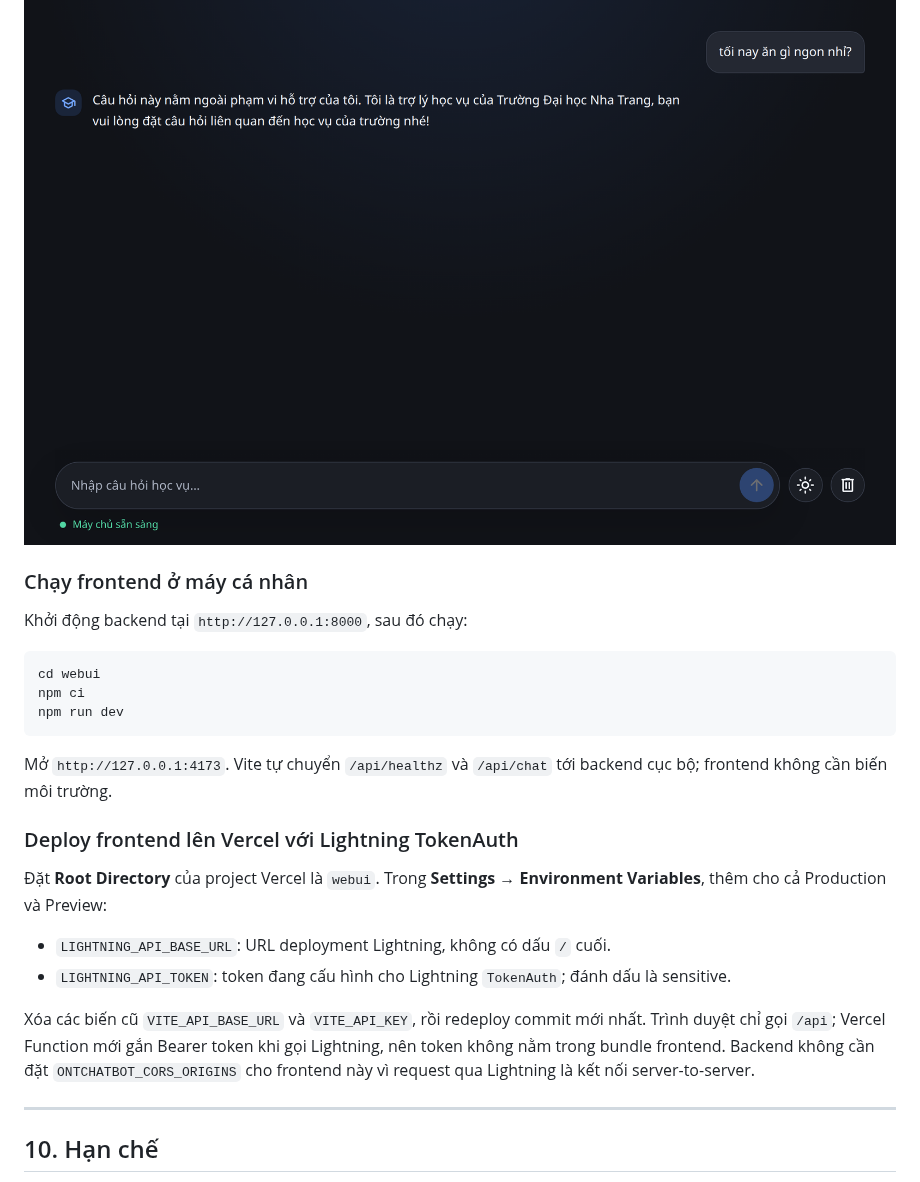
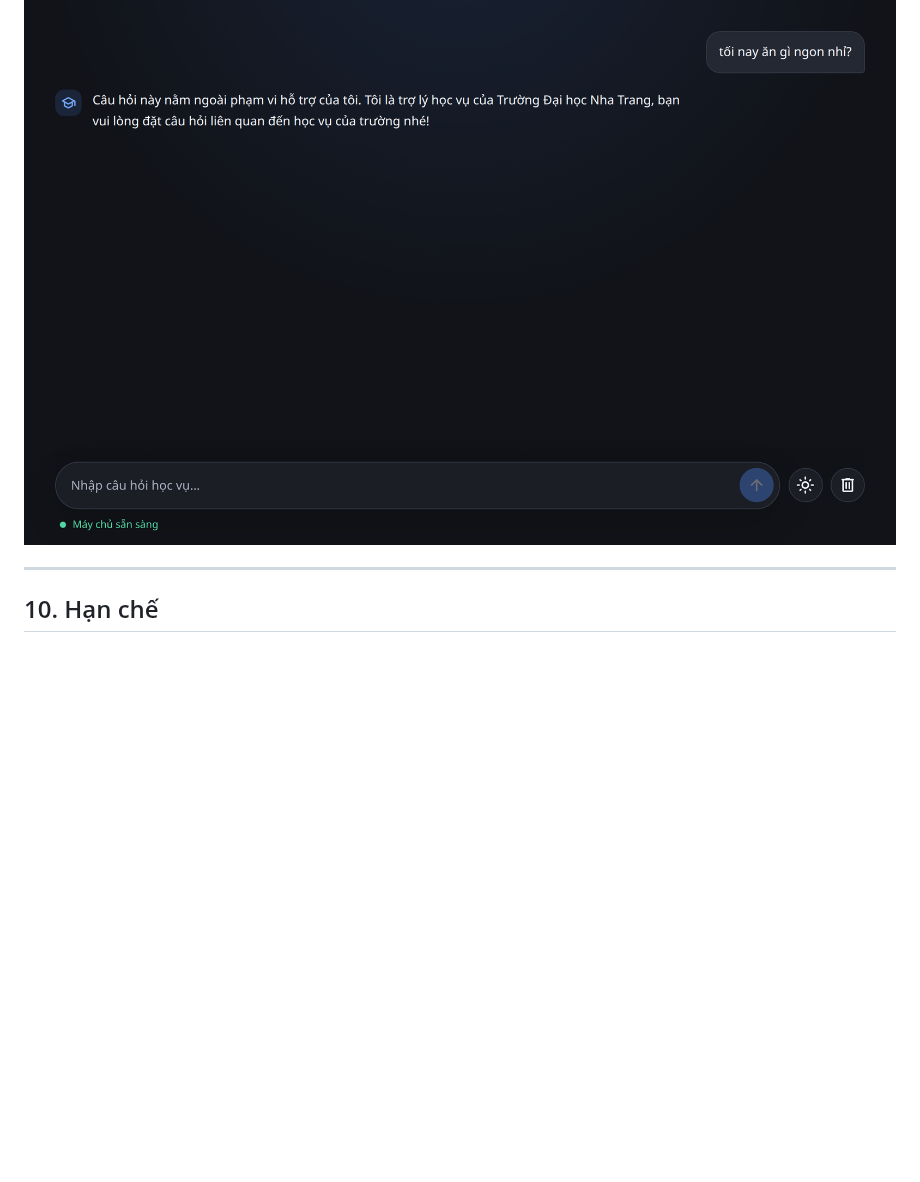
Before and after one commit to vpthinh19/ontology-chatbot, a Markdown page: README.md, the part around the change. GitHub-like rendering; blank space fills up the shorter version.

Commit message:
Keep deployment instructions out of the report
The README is primarily the project report, while the local and Vercel deployment steps belong to the deployment workflow rather than the discussion of the interface. Removing those two operational sections keeps the report focused; the release artifact links remain in the opening paragraph.

````diff
--- a/README.md
+++ b/README.md
@@ -603,34 +603,6 @@ Khi câu hỏi nằm ngoài phạm vi, giao diện trình bày thông báo khôn
 
 ![Trợ lý từ chối câu ngoài phạm vi](docs/images/giao-dien-tu-choi.png)
 
-### Chạy frontend ở máy cá nhân
-
-Khởi động backend tại `http://127.0.0.1:8000`, sau đó chạy:
-
-```bash
-cd webui
-npm ci
-npm run dev
-```
-
-Mở `http://127.0.0.1:4173`. Vite tự chuyển `/api/healthz` và `/api/chat` tới
-backend cục bộ; frontend không cần biến môi trường.
-
-### Deploy frontend lên Vercel với Lightning TokenAuth
-
-Đặt **Root Directory** của project Vercel là `webui`. Trong **Settings →
-Environment Variables**, thêm cho cả Production và Preview:
-
-- `LIGHTNING_API_BASE_URL`: URL deployment Lightning, không có dấu `/` cuối.
-- `LIGHTNING_API_TOKEN`: token đang cấu hình cho Lightning `TokenAuth`; đánh dấu
-  là sensitive.
-
-Xóa các biến cũ `VITE_API_BASE_URL` và `VITE_API_KEY`, rồi redeploy commit mới
-nhất. Trình duyệt chỉ gọi `/api`; Vercel Function mới gắn Bearer token khi gọi
-Lightning, nên token không nằm trong bundle frontend. Backend không cần đặt
-`ONTCHATBOT_CORS_ORIGINS` cho frontend này vì request qua Lightning là kết nối
-server-to-server.
-
 ---
 
 ## 10. Hạn chế
````
